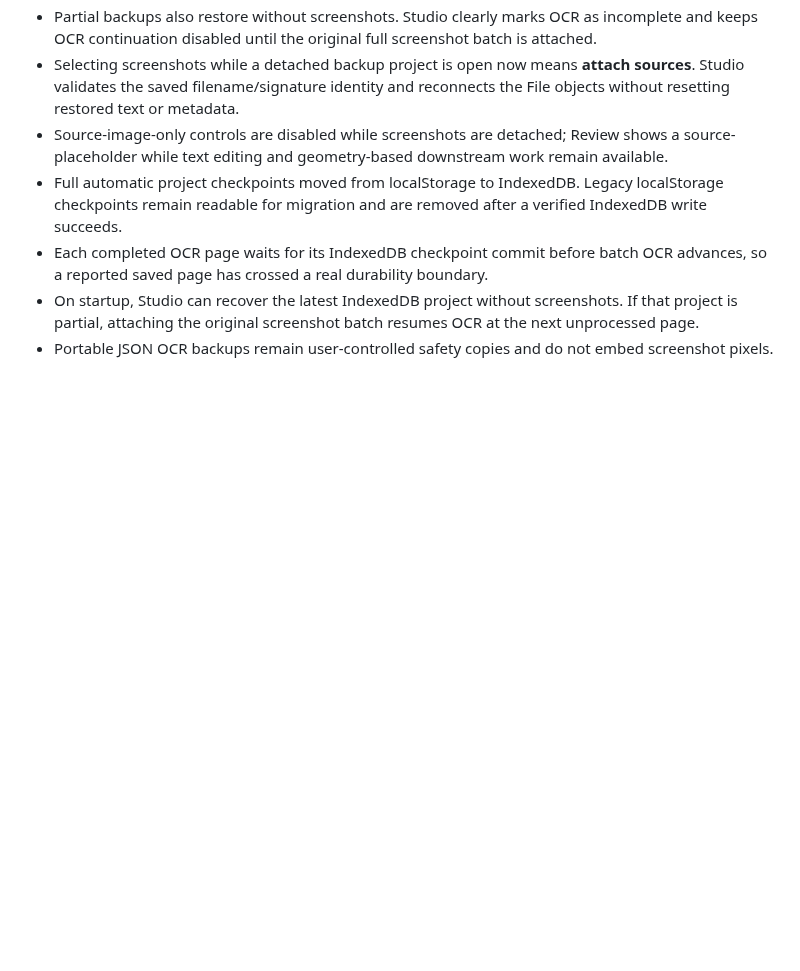
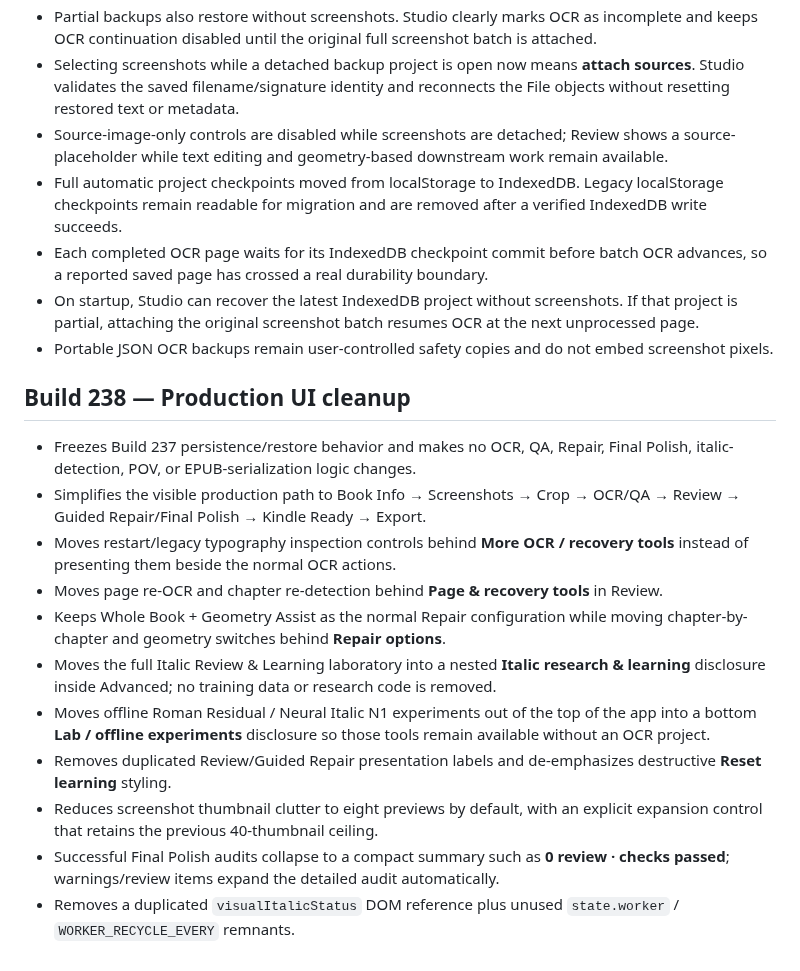
Before and after one commit to jedavid33-design/book-ocr-studio, a Markdown page: README.md, the part around the change. Drawn GitHub-style; blank space fills up the shorter version.

Commit message:
Document Build 238 production UI cleanup

```diff
--- a/README.md
+++ b/README.md
@@ -463,3 +463,17 @@ Surgical follow-up to v2.7.62.
 - Each completed OCR page waits for its IndexedDB checkpoint commit before batch OCR advances, so a reported saved page has crossed a real durability boundary.
 - On startup, Studio can recover the latest IndexedDB project without screenshots. If that project is partial, attaching the original screenshot batch resumes OCR at the next unprocessed page.
 - Portable JSON OCR backups remain user-controlled safety copies and do not embed screenshot pixels.
+
+
+## Build 238 — Production UI cleanup
+- Freezes Build 237 persistence/restore behavior and makes no OCR, QA, Repair, Final Polish, italic-detection, POV, or EPUB-serialization logic changes.
+- Simplifies the visible production path to Book Info → Screenshots → Crop → OCR/QA → Review → Guided Repair/Final Polish → Kindle Ready → Export.
+- Moves restart/legacy typography inspection controls behind **More OCR / recovery tools** instead of presenting them beside the normal OCR actions.
+- Moves page re-OCR and chapter re-detection behind **Page & recovery tools** in Review.
+- Keeps Whole Book + Geometry Assist as the normal Repair configuration while moving chapter-by-chapter and geometry switches behind **Repair options**.
+- Moves the full Italic Review & Learning laboratory into a nested **Italic research & learning** disclosure inside Advanced; no training data or research code is removed.
+- Moves offline Roman Residual / Neural Italic N1 experiments out of the top of the app into a bottom **Lab / offline experiments** disclosure so those tools remain available without an OCR project.
+- Removes duplicated Review/Guided Repair presentation labels and de-emphasizes destructive **Reset learning** styling.
+- Reduces screenshot thumbnail clutter to eight previews by default, with an explicit expansion control that retains the previous 40-thumbnail ceiling.
+- Successful Final Polish audits collapse to a compact summary such as **0 review · checks passed**; warnings/review items expand the detailed audit automatically.
+- Removes a duplicated `visualItalicStatus` DOM reference plus unused `state.worker` / `WORKER_RECYCLE_EVERY` remnants.
```
